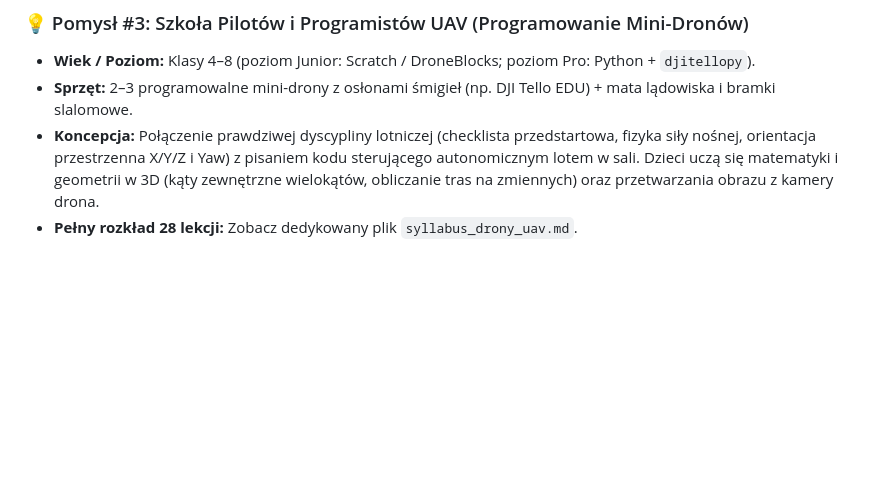
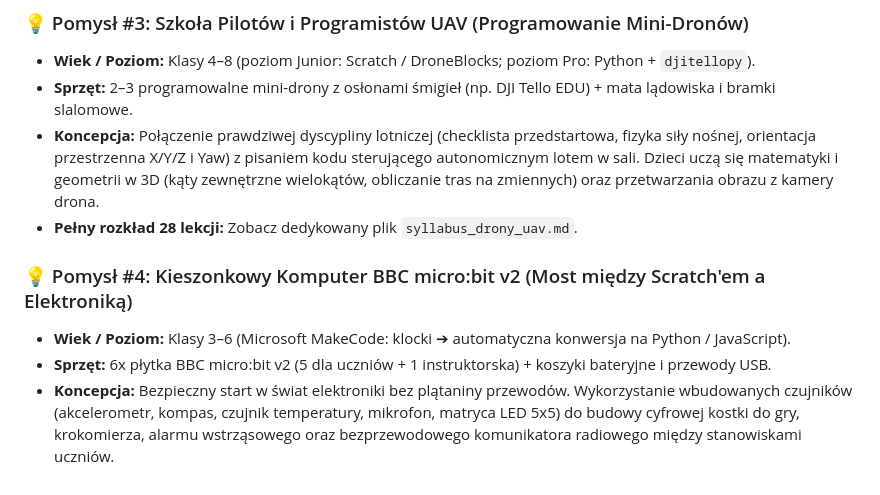
Before and after one commit to WojciechCzyzyk/WojciechCzyzyk.github.io, a Markdown page: pomysly_na_lekcje.md, the part around the change. GitHub-like rendering; blank space fills up the shorter version.

Commit message:
Add new lesson idea for BBC micro:bit v2

```diff
--- a/pomysly_na_lekcje.md
+++ b/pomysly_na_lekcje.md
@@ -75,3 +75,8 @@ System opiera się na gotowych „klockach technologicznych”, które instrukto
 * **Sprzęt:** 2–3 programowalne mini-drony z osłonami śmigieł (np. DJI Tello EDU) + mata lądowiska i bramki slalomowe.
 * **Koncepcja:** Połączenie prawdziwej dyscypliny lotniczej (checklista przedstartowa, fizyka siły nośnej, orientacja przestrzenna X/Y/Z i Yaw) z pisaniem kodu sterującego autonomicznym lotem w sali. Dzieci uczą się matematyki i geometrii w 3D (kąty zewnętrzne wielokątów, obliczanie tras na zmiennych) oraz przetwarzania obrazu z kamery drona.
 * **Pełny rozkład 28 lekcji:** Zobacz dedykowany plik `syllabus_drony_uav.md`.
+
+### 💡 Pomysł #4: Kieszonkowy Komputer BBC micro:bit v2 (Most między Scratch'em a Elektroniką)
+* **Wiek / Poziom:** Klasy 3–6 (Microsoft MakeCode: klocki ➔ automatyczna konwersja na Python / JavaScript).
+* **Sprzęt:** 6x płytka BBC micro:bit v2 (5 dla uczniów + 1 instruktorska) + koszyki bateryjne i przewody USB.
+* **Koncepcja:** Bezpieczny start w świat elektroniki bez plątaniny przewodów. Wykorzystanie wbudowanych czujników (akcelerometr, kompas, czujnik temperatury, mikrofon, matryca LED 5x5) do budowy cyfrowej kostki do gry, krokomierza, alarmu wstrząsowego oraz bezprzewodowego komunikatora radiowego między stanowiskami uczniów.
```
